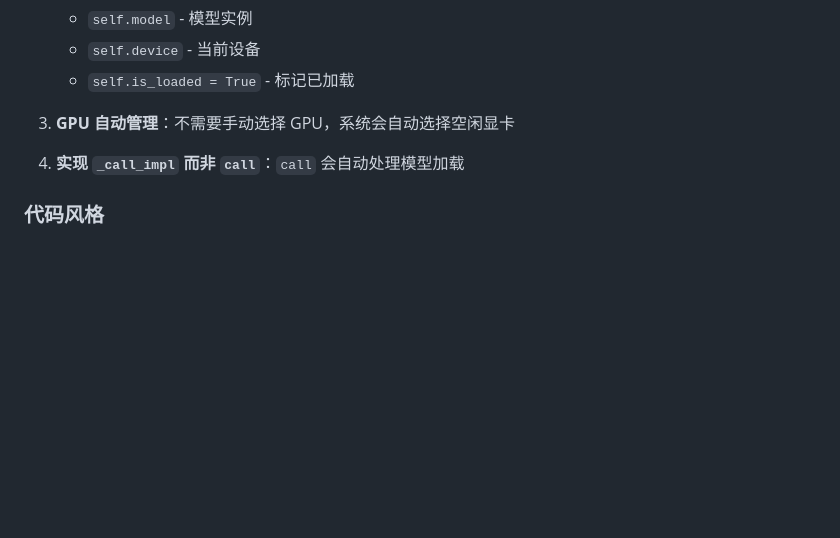
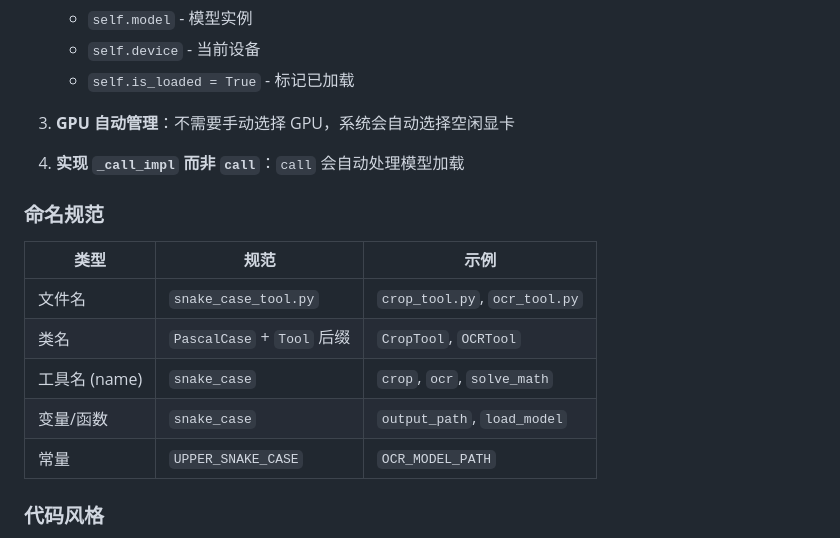
Before and after one commit to shijian2001/EvoMMAgent, a Markdown page: tool/INTEGRATION_GUIDE.md, the part around the change. Drawn GitHub-style; blank space fills up the shorter version.

Commit message:
Update tool doc

```diff
--- a/tool/INTEGRATION_GUIDE.md
+++ b/tool/INTEGRATION_GUIDE.md
@@ -135,6 +135,16 @@ print(f"my_tool: {r}")
 
 4. **实现 `_call_impl` 而非 `call`**：`call` 会自动处理模型加载
 
+### 命名规范
+
+| 类型 | 规范 | 示例 |
+|------|------|------|
+| 文件名 | `snake_case_tool.py` | `crop_tool.py`, `ocr_tool.py` |
+| 类名 | `PascalCase` + `Tool` 后缀 | `CropTool`, `OCRTool` |
+| 工具名 (name) | `snake_case` | `crop`, `ocr`, `solve_math` |
+| 变量/函数 | `snake_case` | `output_path`, `load_model` |
+| 常量 | `UPPER_SNAKE_CASE` | `OCR_MODEL_PATH` |
+
 ### 代码风格
 
 - 保持简洁，避免冗余代码，英文注释
```
